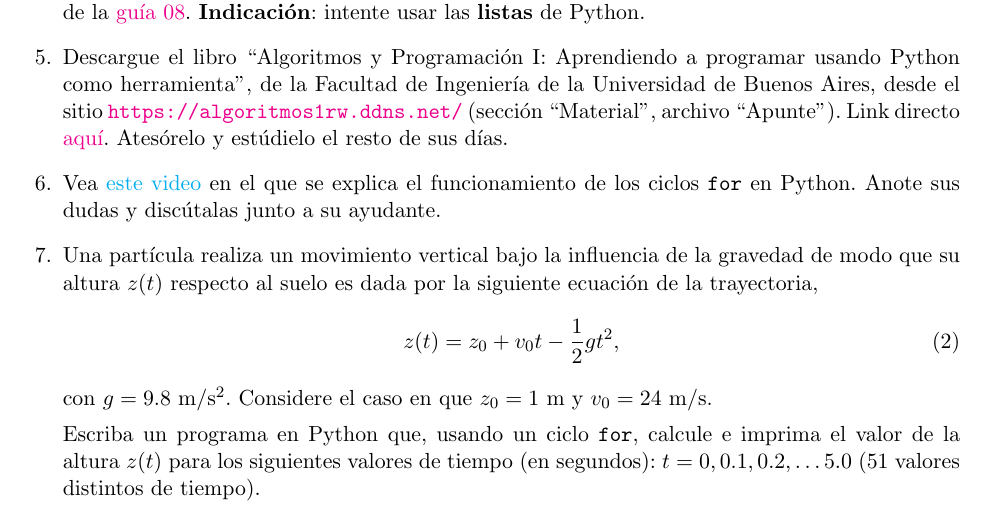
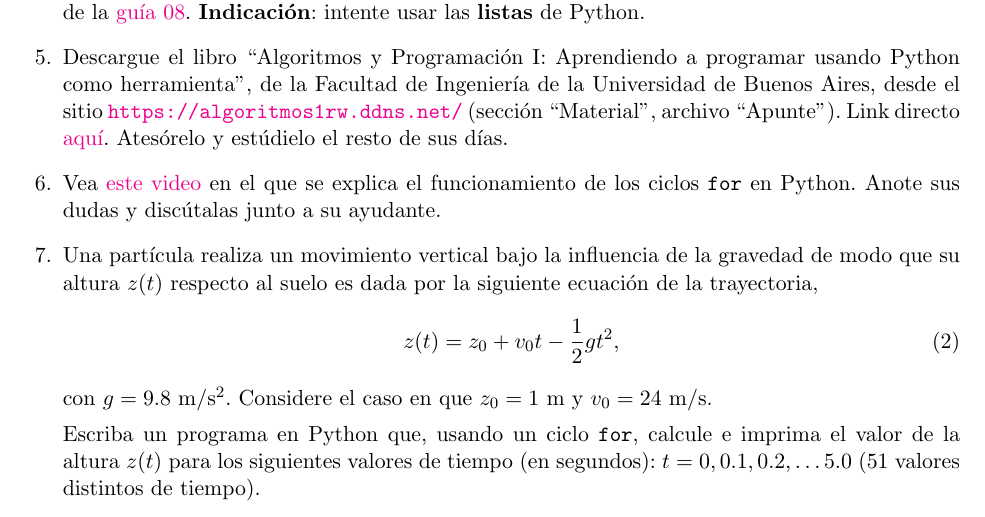
Before and after one commit to gfrubi/CC, a LaTeX problem sheet (guias/11/guia-11.tex): part of page 1 of 2, cut so that both start at the same text. Compiled offline with pdfLaTeX.

Commit message:
link actualizado

```diff
--- a/guias/11/guia-11.tex
+++ b/guias/11/guia-11.tex
@@ -47,7 +47,7 @@ x, &\text{si } x>0 \\
 
 \item Descargue el libro ``Algoritmos y Programaci'on I: Aprendiendo a programar usando Python como herramienta", de la Facultad de Ingenier'ia de la Universidad de Buenos Aires, desde el sitio \url{https://algoritmos1rw.ddns.net/} (secci'on ``Material", archivo ``Apunte"). Link directo \href{https://drive.google.com/file/d/0B0KKEIBDHL7tdEQ3bFZ2M3VrZzA/view}{aqu\'i}. Atesórelo y estúdielo el resto de sus días.
 
-\item Vea \href{xxx}{este video} en el que se explica el funcionamiento de los ciclos \texttt{for} en Python. Anote sus dudas y discútalas junto a su ayudante.
+\item Vea \href{https://udec.instructure.com/courses/17852/pages/ciclos-for}{este video} en el que se explica el funcionamiento de los ciclos \texttt{for} en Python. Anote sus dudas y discútalas junto a su ayudante.
 
 \item Una part'icula realiza un movimiento vertical bajo la influencia de la gravedad de modo que su altura $z(t)$ respecto al suelo es dada por la siguiente ecuaci'on de la trayectoria,
 \begin{equation}
```
Also changed, not shown: guias/11/guia-11.pdf.
